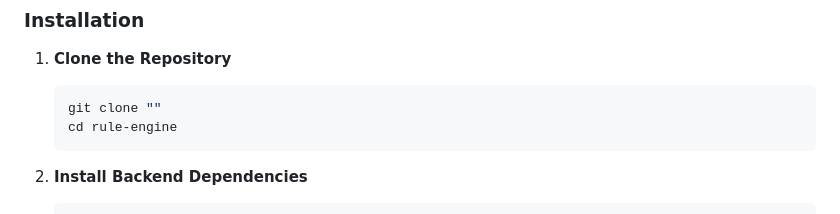
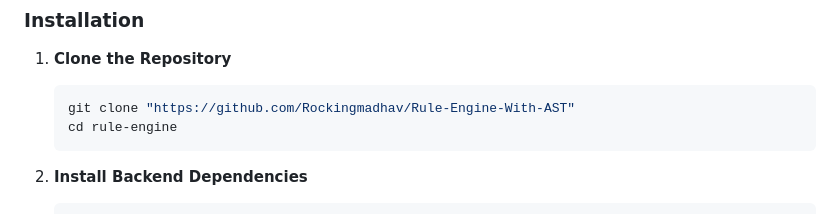
Before and after one commit to Rockingmadhav/Rule-Engine-With-AST, a Markdown page: README.md, the part around the change. Rendered like a GitHub page.

````diff
--- a/README.md
+++ b/README.md
@@ -43,7 +43,7 @@ This application is a rule engine that determines user eligibility based on attr
 
 1. **Clone the Repository**
    ```bash
-   git clone ""
+   git clone "https://github.com/Rockingmadhav/Rule-Engine-With-AST"
    cd rule-engine
    ```
 
````
